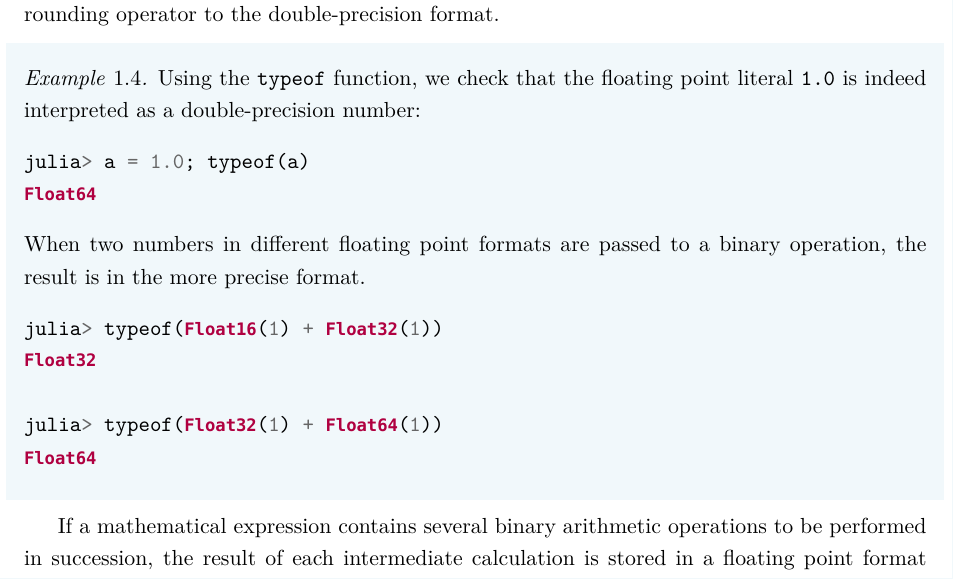
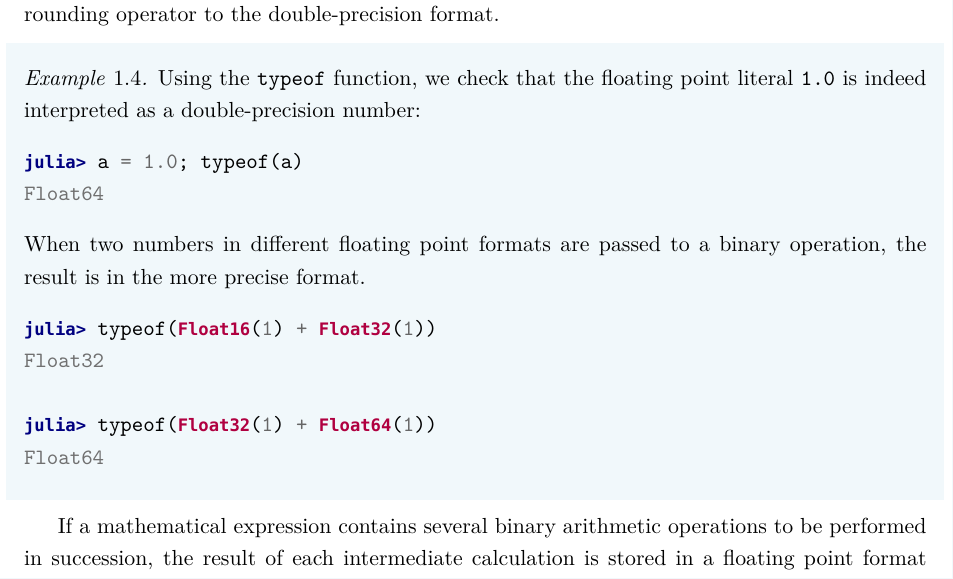
Before and after one commit to urbainvaes/numerical_analysis, a LaTeX thesis (main.tex, which reads mainmatter/roundoff.tex): part of page 18 of 99, cut so that both start at the same text. Compiled offline with LuaLaTeX; a missing font is replaced by an installed copy or a similar font.

Commit message:
Try julia-repl

```diff
--- a/mainmatter/roundoff.tex
+++ b/mainmatter/roundoff.tex
@@ -464,15 +464,15 @@ where ${\rm fl}_{64}$ is the rounding operator to the double-precision format.
     Using the \julia{typeof} function,
     we check that the floating point literal \texttt{1.0} is indeed interpreted as a double-precision number:
     % julia-repl does not work on old versions of LaTeX
-% \begin{minted}{julia-repl}
-\begin{minted}{julia}
+    % \begin{minted}{julia}
+\begin{minted}{julia-repl}
 julia> a = 1.0; typeof(a)
 Float64
 \end{minted}
 When two numbers in different floating point formats are passed to a binary operation,
 the result is in the more precise format.
 % \begin{minted}{julia-repl}
-\begin{minted}{julia}
+\begin{minted}{julia-repl}
 julia> typeof(Float16(1) + Float32(1))
 Float32
 
```
